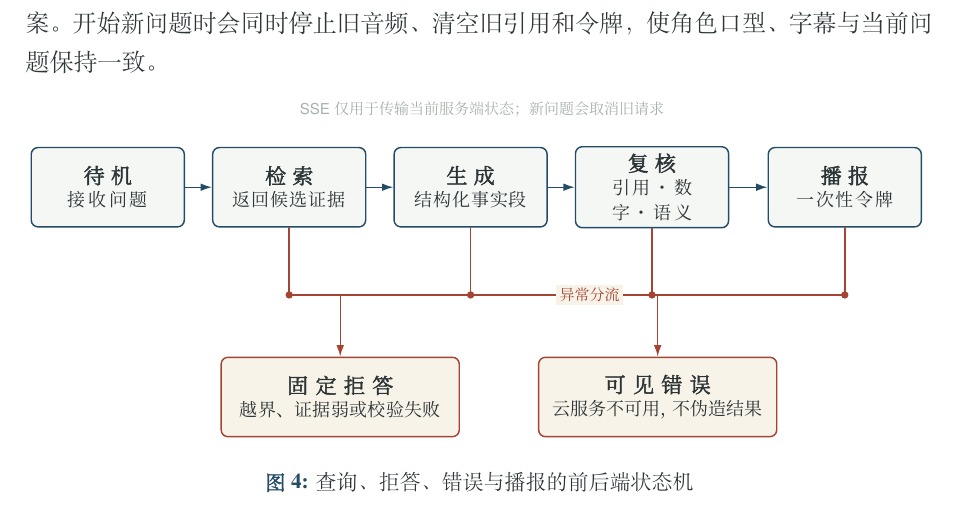
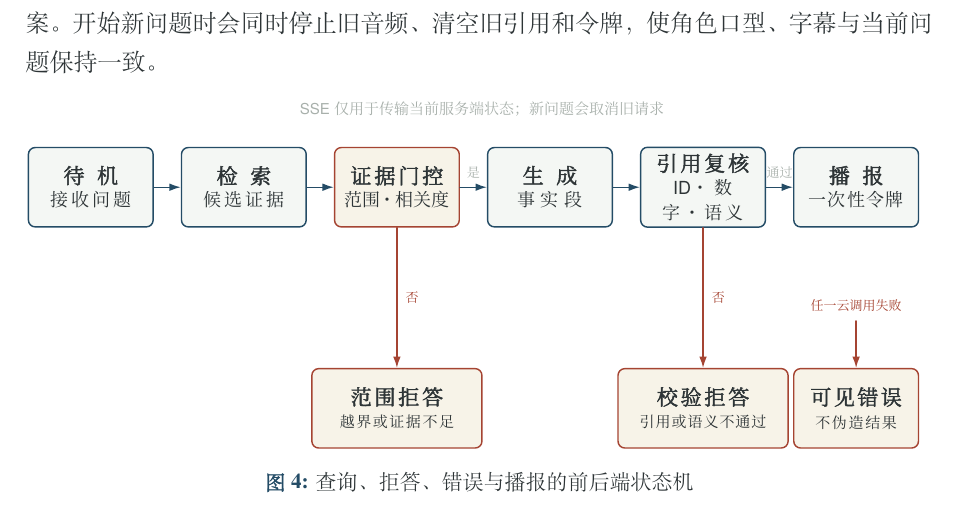
Before and after one commit to SnowballXueQiu/haihe-girl-trusted-rag, a LaTeX document (paper/main.tex, which reads paper/figures/query-state-machine.tex): part of page 9 of 22, cut so that both start at the same text. Compiled offline with XeLaTeX; a missing font is replaced by an installed copy or a similar font.

Commit message:
fix: redraw paper query state transitions

```diff
--- a/paper/figures/query-state-machine.tex
+++ b/paper/figures/query-state-machine.tex
@@ -4,8 +4,8 @@
   \tikzset{
     hhState/.style={
       draw=JinmenBlue, fill=PaleJade!52, line width=.72pt,
-      rounded corners=1.2mm, minimum width=27mm, minimum height=14mm,
-      text width=23mm, align=center, inner sep=1.2mm,
+      rounded corners=1.2mm, minimum width=22mm, minimum height=14mm,
+      text width=18.5mm, align=center, inner sep=1.1mm,
       font=\small\sffamily, text=Ink
     },
     hhStateGuard/.style={hhState,draw=Cinnabar,fill=RicePaper},
@@ -19,33 +19,34 @@
     }
   }
 
-  \node[hhState] (idle) at (14,48) {\textbf{待机}\\[-.2ex]\footnotesize 接收问题};
-  \node[hhState] (retrieve) at (46,48) {\textbf{检索}\\[-.2ex]\footnotesize 返回候选证据};
-  \node[hhState] (generate) at (78,48) {\textbf{生成}\\[-.2ex]\footnotesize 结构化事实段};
-  \node[hhState] (verify) at (110,48) {\textbf{复核}\\[-.2ex]\footnotesize 引用・数字・语义};
-  \node[hhState] (speech) at (144,48) {\textbf{播报}\\[-.2ex]\footnotesize 一次性令牌};
+  \node[hhState] (idle) at (11,48) {\textbf{待机}\\[-.2ex]\footnotesize 接收问题};
+  \node[hhState] (retrieve) at (38,48) {\textbf{检索}\\[-.2ex]\footnotesize 候选证据};
+  \node[hhStateGuard] (gate) at (65,48) {\textbf{证据门控}\\[-.2ex]\footnotesize 范围・相关度};
+  \node[hhState] (generate) at (92,48) {\textbf{生成}\\[-.2ex]\footnotesize 事实段};
+  \node[hhState] (verify) at (119,48) {\textbf{引用复核}\\[-.2ex]\footnotesize ID・数字・语义};
+  \node[hhState] (speech) at (146,48) {\textbf{播报}\\[-.2ex]\footnotesize 一次性令牌};
 
-  \node[hhStateGuard,minimum width=42mm,text width=37mm] (refuse) at (55,11)
-    {\textbf{固定拒答}\\[-.2ex]\footnotesize 越界、证据弱或校验失败};
-  \node[hhStateGuard,minimum width=42mm,text width=37mm] (error) at (111,11)
-    {\textbf{可见错误}\\[-.2ex]\footnotesize 云服务不可用，不伪造结果};
+  \node[hhStateGuard,minimum width=30mm,text width=26mm] (scopeRefuse) at (65,9)
+    {\textbf{范围拒答}\\[-.2ex]\scriptsize 越界或证据不足};
+  \node[hhStateGuard,minimum width=30mm,text width=26mm] (checkRefuse) at (119,9)
+    {\textbf{校验拒答}\\[-.2ex]\scriptsize 引用或语义不通过};
+  \node[hhStateGuard,minimum width=22mm,text width=18mm] (error) at (146,9)
+    {\textbf{可见错误}\\[-.2ex]\scriptsize 不伪造结果};
 
   \draw[hhStateFlow] (idle.east) -- (retrieve.west);
-  \draw[hhStateFlow] (retrieve.east) -- (generate.west);
+  \draw[hhStateFlow] (retrieve.east) -- (gate.west);
+  \draw[hhStateFlow] (gate.east) -- node[above,font=\tiny\sffamily,text=BrickGrey] {是} (generate.west);
   \draw[hhStateFlow] (generate.east) -- (verify.west);
-  \draw[hhStateFlow] (verify.east) -- (speech.west);
-  % 所有异常线先落到框体下方的独立轨道，再向下分流；不穿越任何节点。
-  \draw[draw=Cinnabar,line width=.72pt,line cap=round]
-    (retrieve.south) -- (46,29)
-    (generate.south) -- (78,29)
-    (verify.south) -- (110,29)
-    (speech.south) -- (144,29)
-    (46,29) -- (144,29);
-  \foreach \x in {46,78,110,144}{\fill[Cinnabar] (\x,29) circle (0.65mm);}
-  \draw[hhStateFail] (55,29) -- (refuse.north);
-  \draw[hhStateFail] (111,29) -- (error.north);
-  \node[font=\scriptsize\sffamily,text=Cinnabar,fill=RicePaper,inner sep=.6mm]
-    at (99,29) {异常分流};
+  \draw[hhStateFlow] (verify.east) -- node[above,font=\tiny\sffamily,text=BrickGrey] {通过} (speech.west);
+
+  % 两条拒答分支均垂直进入各自终止状态，不交叉、不共用轨道。
+  \draw[hhStateFail] (gate.south) -- node[right,font=\tiny\sffamily,text=Cinnabar] {否} (scopeRefuse.north);
+  \draw[hhStateFail] (verify.south) -- node[right,font=\tiny\sffamily,text=Cinnabar] {否} (checkRefuse.north);
+
+  % 云端异常是任一云调用均可能触发的独立终止条件，不错误归属于某一步。
+  \node[font=\tiny\sffamily,text=Cinnabar,align=center] (cloudFail) at (146,27)
+    {任一云调用失败};
+  \draw[hhStateFail] (cloudFail.south) -- (error.north);
 
   \node[font=\scriptsize\sffamily,text=BrickGrey,anchor=south]
     at (80,59) {SSE 仅用于传输当前服务端状态；新问题会取消旧请求};
```
Also changed, not shown: output/pdf/海河少女可信RAG虚拟主播系统设计.pdf, output/pdf/海河少女可信RAG虚拟主播系统设计论文.pdf.
